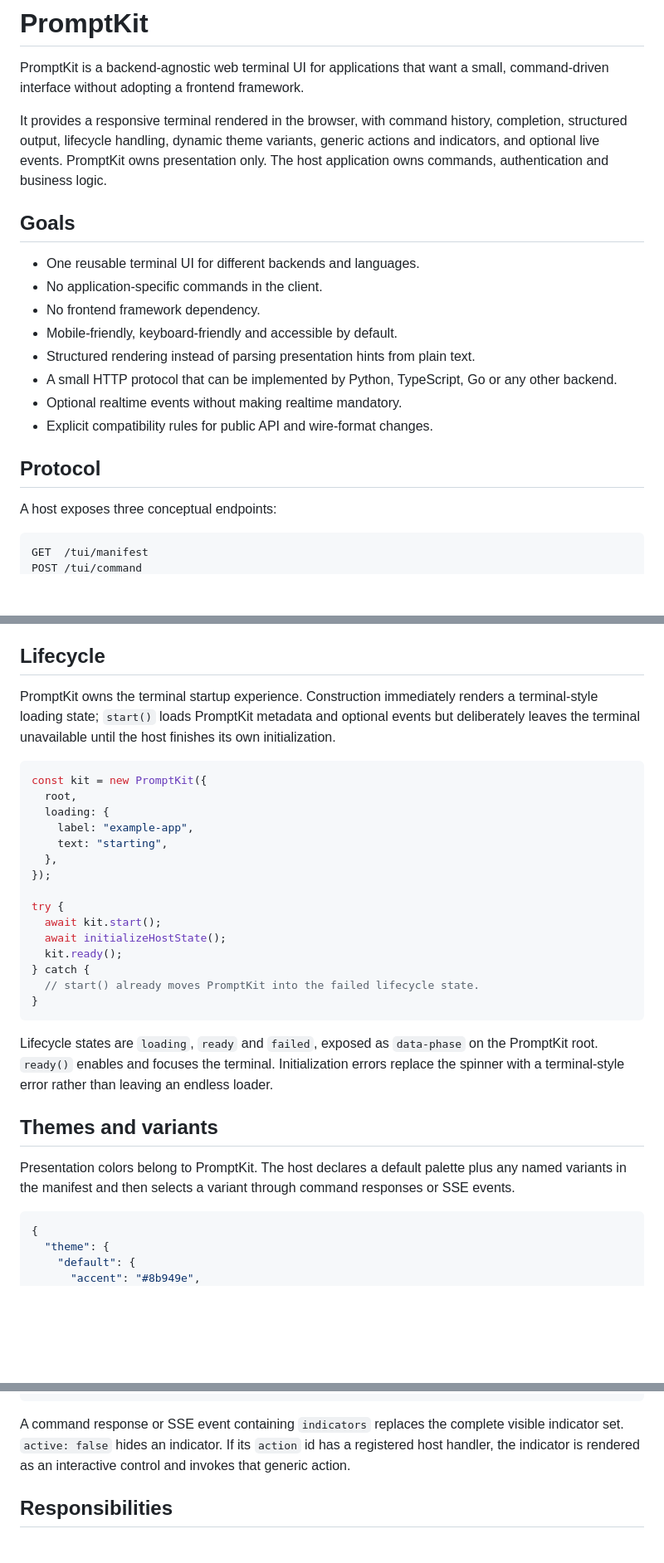
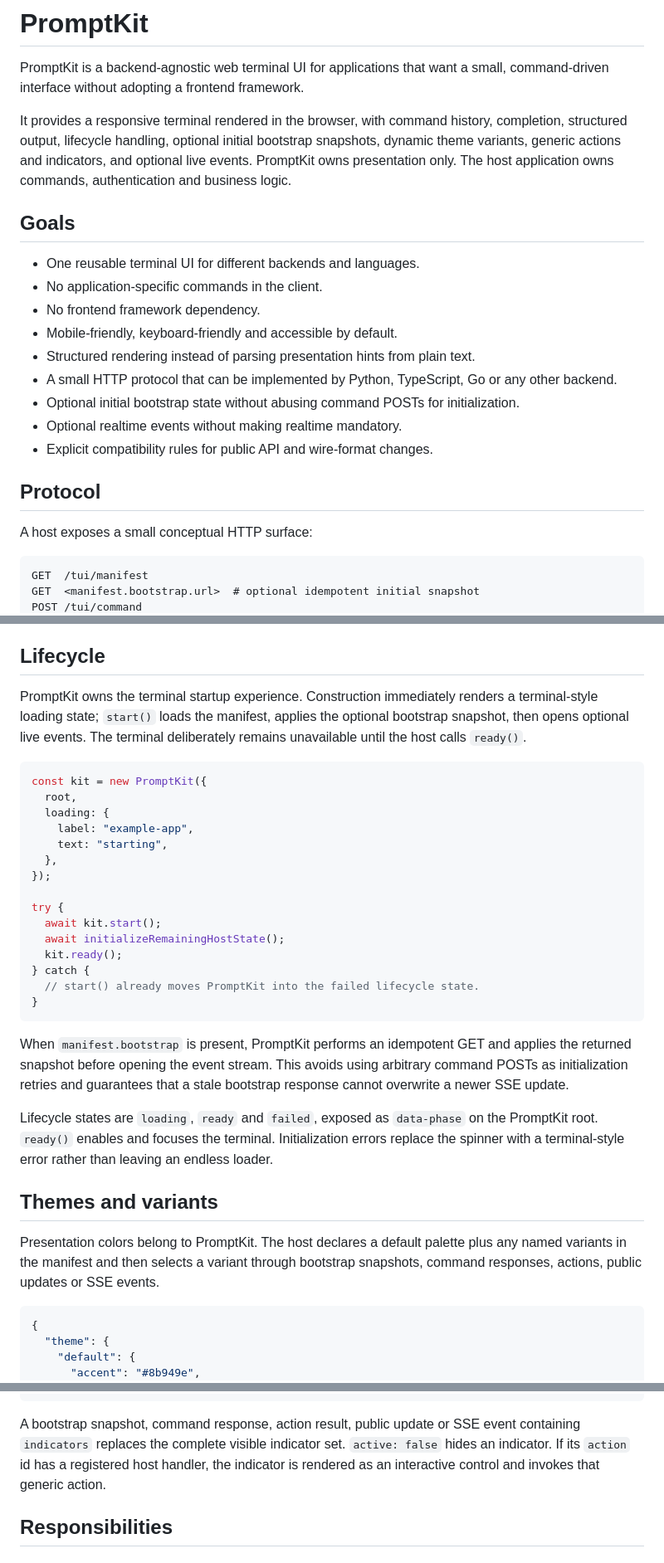
Before and after one commit to Matt3010/promptkit, a Markdown page: README.md, 3 parts joined by grey strips. Shown at 83% size. GitHub-like rendering; blank space fills up the shorter version.

````diff
--- a/README.md
+++ b/README.md
@@ -2,7 +2,7 @@
 
 PromptKit is a backend-agnostic web terminal UI for applications that want a small, command-driven interface without adopting a frontend framework.
 
-It provides a responsive terminal rendered in the browser, with command history, completion, structured output, lifecycle handling, dynamic theme variants, generic actions and indicators, and optional live events. PromptKit owns presentation only. The host application owns commands, authentication and business logic.
+It provides a responsive terminal rendered in the browser, with command history, completion, structured output, lifecycle handling, optional initial bootstrap snapshots, dynamic theme variants, generic actions and indicators, and optional live events. PromptKit owns presentation only. The host application owns commands, authentication and business logic.
 
 ## Goals
 
@@ -12,13 +12,15 @@ It provides a responsive terminal rendered in the browser, with command history,
 - Mobile-friendly, keyboard-friendly and accessible by default.
 - Structured rendering instead of parsing presentation hints from plain text.
 - A small HTTP protocol that can be implemented by Python, TypeScript, Go or any other backend.
+- Optional initial bootstrap state without abusing command POSTs for initialization.
 - Optional realtime events without making realtime mandatory.
 - Explicit compatibility rules for public API and wire-format changes.
 
 ## Protocol
 
-A host exposes three conceptual endpoints:
+A host exposes a small conceptual HTTP surface:
 
 ```text
 GET  /tui/manifest
+GET  <manifest.bootstrap.url>  # optional idempotent initial snapshot
 POST /tui/command
@@ -92,7 +96,7 @@ Unknown block types are rejected by the protocol validator. New types require an
 
 ## Lifecycle
 
-PromptKit owns the terminal startup experience. Construction immediately renders a terminal-style loading state; `start()` loads PromptKit metadata and optional events but deliberately leaves the terminal unavailable until the host finishes its own initialization.
+PromptKit owns the terminal startup experience. Construction immediately renders a terminal-style loading state; `start()` loads the manifest, applies the optional bootstrap snapshot, then opens optional live events. The terminal deliberately remains unavailable until the host calls `ready()`.
 
 ```ts
 const kit = new PromptKit({
@@ -105,18 +109,20 @@ const kit = new PromptKit({
 
 try {
   await kit.start();
-  await initializeHostState();
+  await initializeRemainingHostState();
   kit.ready();
 } catch {
   // start() already moves PromptKit into the failed lifecycle state.
 }
 ```
 
+When `manifest.bootstrap` is present, PromptKit performs an idempotent GET and applies the returned snapshot before opening the event stream. This avoids using arbitrary command POSTs as initialization retries and guarantees that a stale bootstrap response cannot overwrite a newer SSE update.
+
 Lifecycle states are `loading`, `ready` and `failed`, exposed as `data-phase` on the PromptKit root. `ready()` enables and focuses the terminal. Initialization errors replace the spinner with a terminal-style error rather than leaving an endless loader.
 
 ## Themes and variants
 
-Presentation colors belong to PromptKit. The host declares a default palette plus any named variants in the manifest and then selects a variant through command responses or SSE events.
+Presentation colors belong to PromptKit. The host declares a default palette plus any named variants in the manifest and then selects a variant through bootstrap snapshots, command responses, actions, public updates or SSE events.
 
 ```json
 {
@@ -213,7 +219,7 @@ Indicators are generic, replaceable pieces of terminal status presentation. They
 }
 ```
 
-A command response or SSE event containing `indicators` replaces the complete visible indicator set. `active: false` hides an indicator. If its `action` id has a registered host handler, the indicator is rendered as an interactive control and invokes that generic action.
+A bootstrap snapshot, command response, action result, public update or SSE event containing `indicators` replaces the complete visible indicator set. `active: false` hides an indicator. If its `action` id has a registered host handler, the indicator is rendered as an interactive control and invokes that generic action.
 
 ## Responsibilities
 
````
Also changed, not shown: other parts of README.md (+21 -8 lines).
